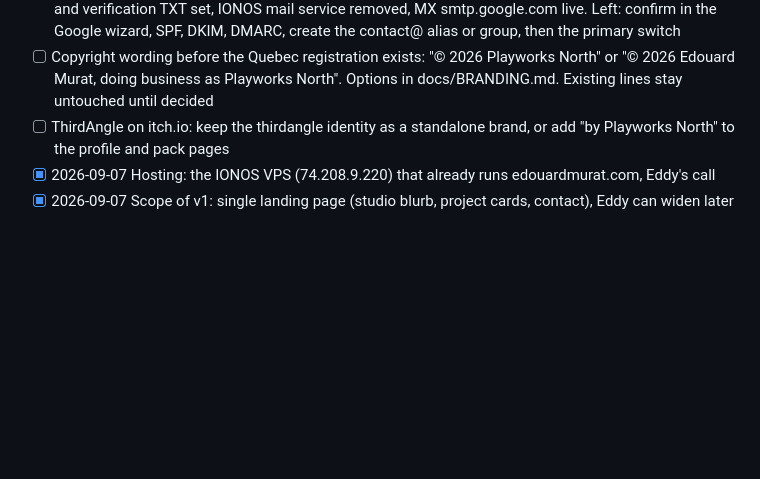
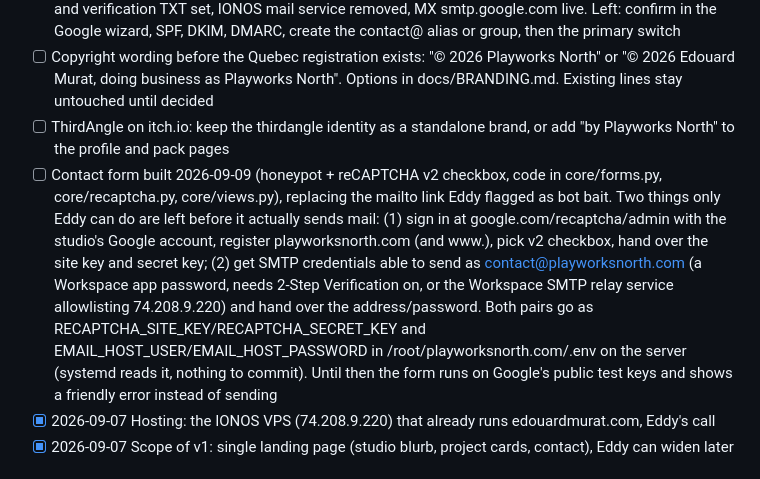
Before and after one commit to playworksnorth/playworksnorth.com, a Markdown page: TODO.md, the part around the change. GitHub-like rendering; blank space fills up the shorter version.

Commit message:
docs: record the contact form work and what's left for Eddy
Co-Authored-By: Claude Sonnet 5 <noreply@anthropic.com>
Claude-Session: https://claude.ai/code/session_01EMxeBxptWDXhTcwUsGQPng

```diff
--- a/TODO.md
+++ b/TODO.md
@@ -7,6 +7,7 @@ Studio site for Playworks North. This is the only task list for the `playworks-n
 - [ ] Google Workspace: make playworksnorth.com the primary domain, ednoka.com and godothire.com secondary, move contact@playworksnorth.com from IONOS into Workspace. Ordered steps in docs/BRANDING.md, Google Workspace section. Progress 2026-09-08: domain added as secondary and verification TXT set, IONOS mail service removed, MX smtp.google.com live. Left: confirm in the Google wizard, SPF, DKIM, DMARC, create the contact@ alias or group, then the primary switch
 - [ ] Copyright wording before the Quebec registration exists: "© 2026 Playworks North" or "© 2026 Edouard Murat, doing business as Playworks North". Options in docs/BRANDING.md. Existing lines stay untouched until decided
 - [ ] ThirdAngle on itch.io: keep the thirdangle identity as a standalone brand, or add "by Playworks North" to the profile and pack pages
+- [ ] Contact form built 2026-09-09 (honeypot + reCAPTCHA v2 checkbox, code in core/forms.py, core/recaptcha.py, core/views.py), replacing the mailto link Eddy flagged as bot bait. Two things only Eddy can do are left before it actually sends mail: (1) sign in at google.com/recaptcha/admin with the studio's Google account, register playworksnorth.com (and www.), pick v2 checkbox, hand over the site key and secret key; (2) get SMTP credentials able to send as contact@playworksnorth.com (a Workspace app password, needs 2-Step Verification on, or the Workspace SMTP relay service allowlisting 74.208.9.220) and hand over the address/password. Both pairs go as RECAPTCHA_SITE_KEY/RECAPTCHA_SECRET_KEY and EMAIL_HOST_USER/EMAIL_HOST_PASSWORD in /root/playworksnorth.com/.env on the server (systemd reads it, nothing to commit). Until then the form runs on Google's public test keys and shows a friendly error instead of sending
 - [x] 2026-09-07 Hosting: the IONOS VPS (74.208.9.220) that already runs edouardmurat.com, Eddy's call
 - [x] 2026-09-07 Scope of v1: single landing page (studio blurb, project cards, contact), Eddy can widen later
 
```
